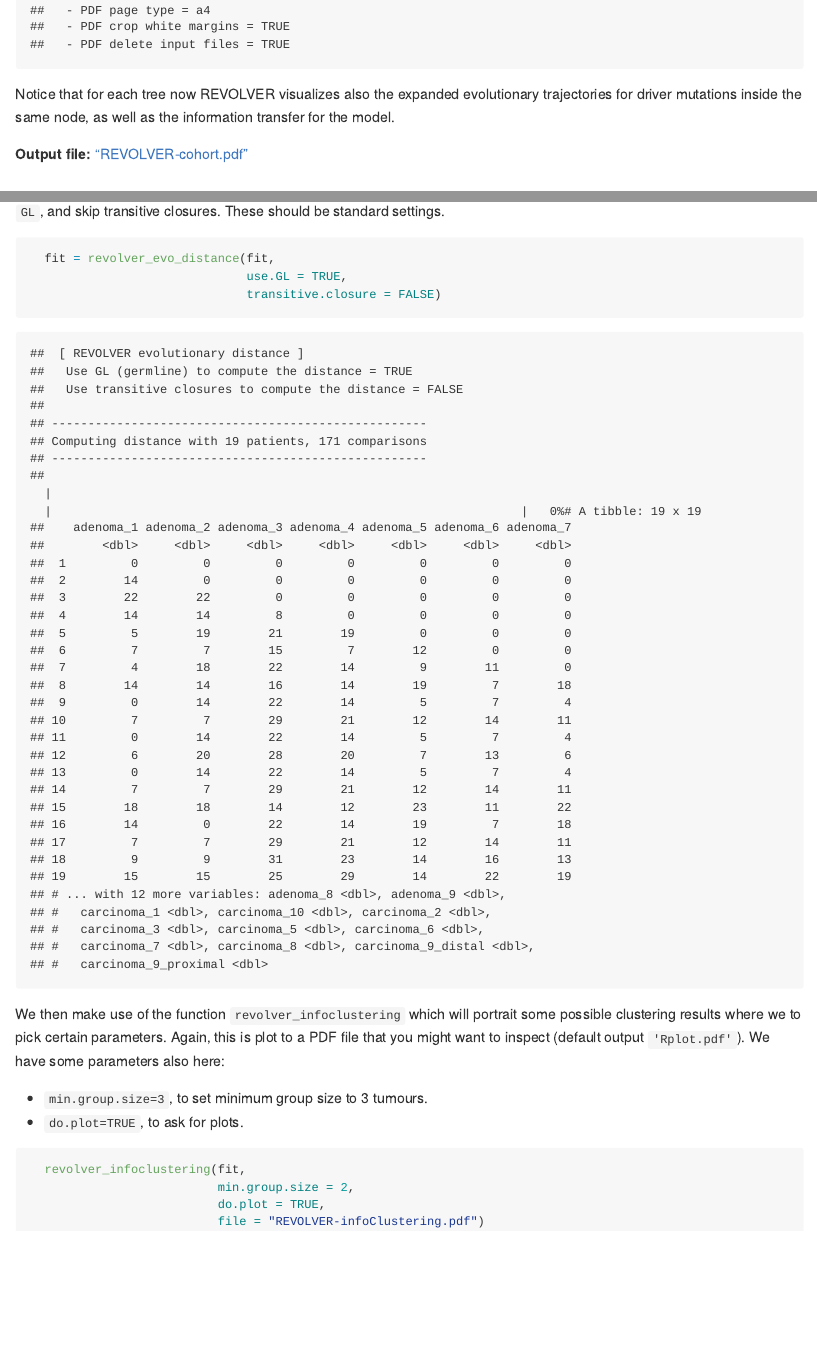
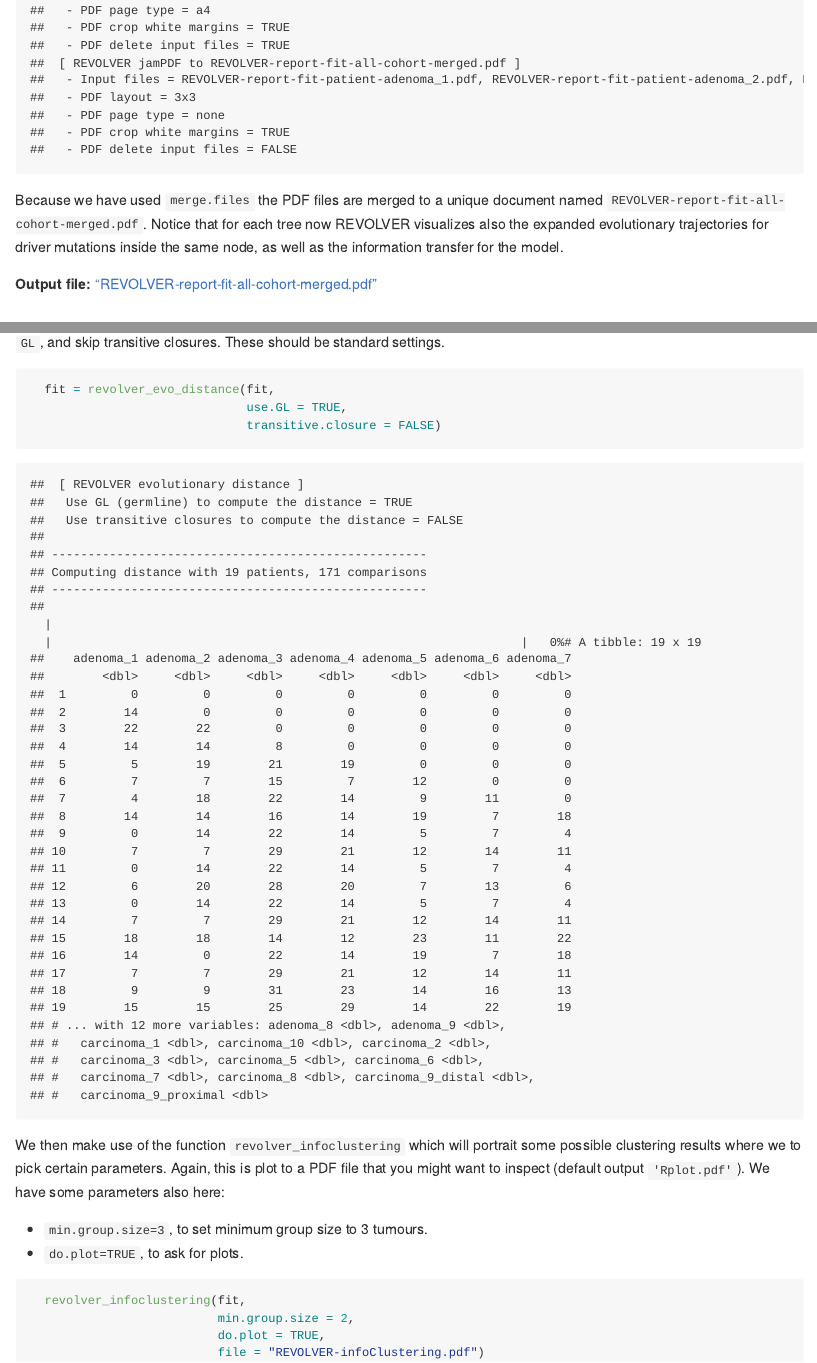
Before and after one commit to caravagn/revolver.misc, an R Markdown document (vignette_CRC_Cross_et_al/vignette_CRC_Cross_et_al.Rmd): the page in a window 1100 px wide, from 10960 px down before the commit and from 10900 px down after it, so that both start at the same text, and a second part further down, joined at a grey line. The pictures show the output file vignette_CRC_Cross_et_al/vignette_CRC_Cross_et_al.md that the author committed with the source, drawn offline in the style of GitHub.

Commit message:
final CRC

````diff
--- a/vignette_CRC_Cross_et_al/vignette_CRC_Cross_et_al.Rmd
+++ b/vignette_CRC_Cross_et_al/vignette_CRC_Cross_et_al.Rmd
@@ -196,8 +196,8 @@ plot(fit)
 ```
 
-Notice that for each tree now REVOLVER visualizes also the expanded evolutionary trajectories for driver mutations inside the same node, as well as the information transfer for the model.
+Because we have used ``merge.files`` the PDF files are merged to a unique document named ``REVOLVER-report-fit-all-cohort-merged.pdf``. Notice that for each tree now REVOLVER visualizes also the expanded evolutionary trajectories for driver mutations inside the same node, as well as the information transfer for the model.
 
-**Output file:** ["REVOLVER-cohort.pdf"](./REVOLVER-cohort.pdf)
+**Output file:** ["REVOLVER-report-fit-all-cohort-merged.pdf"](./REVOLVER-report-fit-all-cohort-merged.pdf)
 
 
 
````
Also changed, not shown: vignette_CRC_Cross_et_al/REVOLVER-infoClustering.pdf, vignette_CRC_Cross_et_al/REVOLVER-report-fit-all-cohort-merged.pdf (added), vignette_CRC_Cross_et_al/REVOLVER-report-fit-patient-adenoma_1.pdf, vignette_CRC_Cross_et_al/REVOLVER-report-fit-patient-adenoma_2.pdf, vignette_CRC_Cross_et_al/REVOLVER-report-fit-patient-adenoma_3.pdf, vignette_CRC_Cross_et_al/REVOLVER-report-fit-patient-adenoma_4.pdf, vignette_CRC_Cross_et_al/REVOLVER-report-fit-patient-adenoma_5.pdf, vignette_CRC_Cross_et_al/REVOLVER-report-fit-patient-adenoma_6.pdf, vignette_CRC_Cross_et_al/REVOLVER-report-fit-patient-adenoma_7.pdf, vignette_CRC_Cross_et_al/REVOLVER-report-fit-patient-adenoma_8.pdf, vignette_CRC_Cross_et_al/REVOLVER-report-fit-patient-adenoma_9.pdf, vignette_CRC_Cross_et_al/REVOLVER-report-fit-patient-carcinoma_1.pdf, vignette_CRC_Cross_et_al/REVOLVER-report-fit-patient-carcinoma_10.pdf, vignette_CRC_Cross_et_al/REVOLVER-report-fit-patient-carcinoma_2.pdf, 15 more files, 1 other file.
